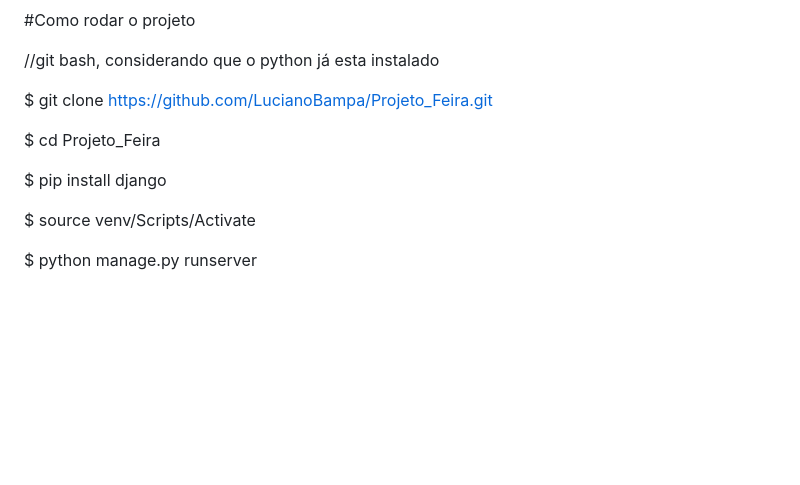
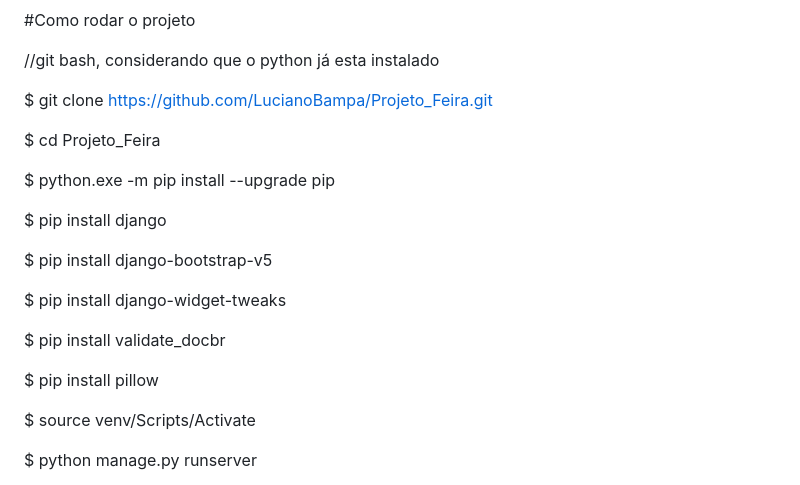
Before and after one commit to LucianoBampa/Projeto_Feira, a Markdown page: README.md, the part around the change. Drawn GitHub-style; blank space fills up the shorter version.

```diff
--- a/README.md
+++ b/README.md
@@ -9,7 +9,17 @@ $ git clone https://github.com/LucianoBampa/Projeto_Feira.git
 
 $ cd Projeto_Feira
 
+$ python.exe -m pip install --upgrade pip
+
 $ pip install django
+
+$ pip install django-bootstrap-v5
+
+$ pip install django-widget-tweaks
+
+$ pip install validate_docbr
+
+$ pip install pillow
 
 $ source venv/Scripts/Activate
 
```
